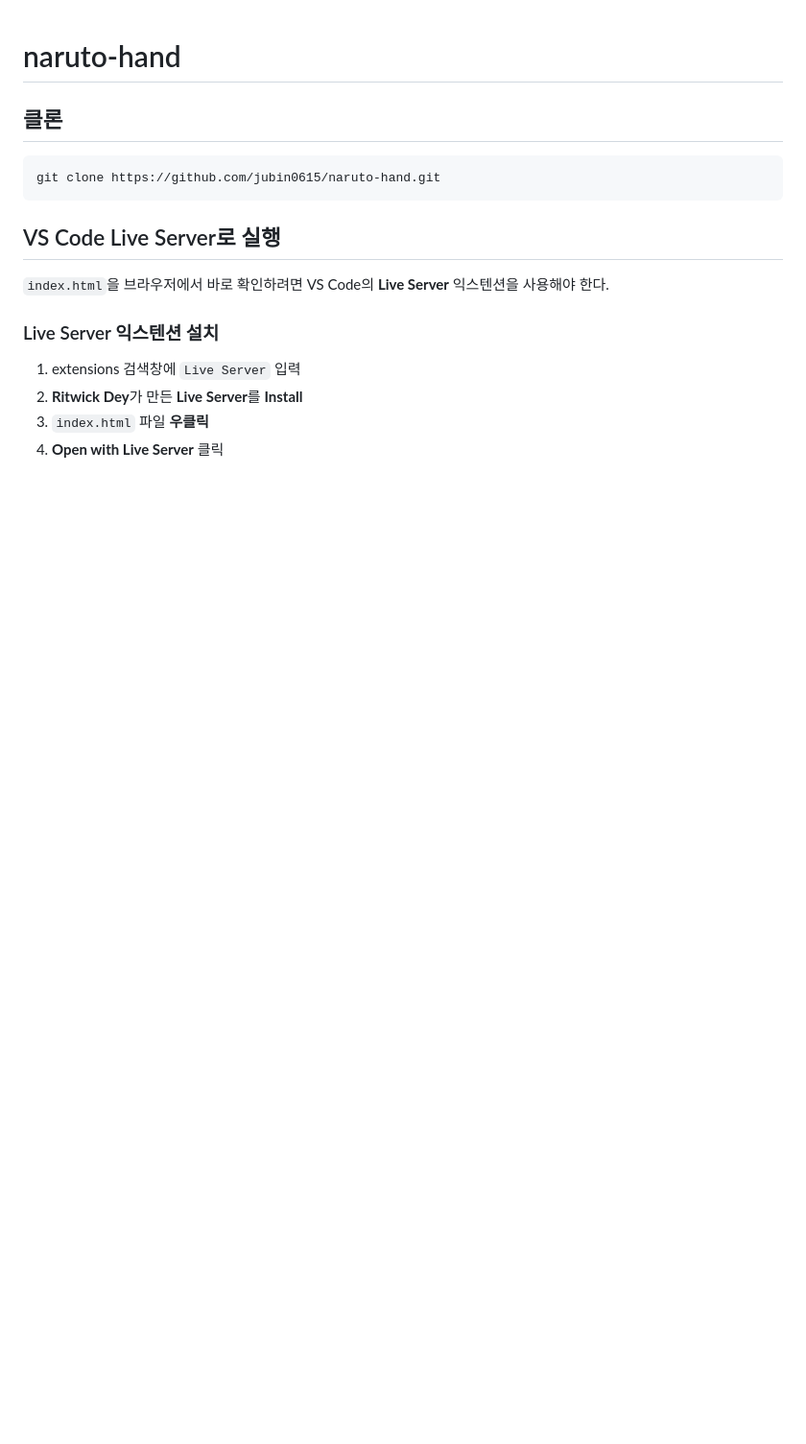
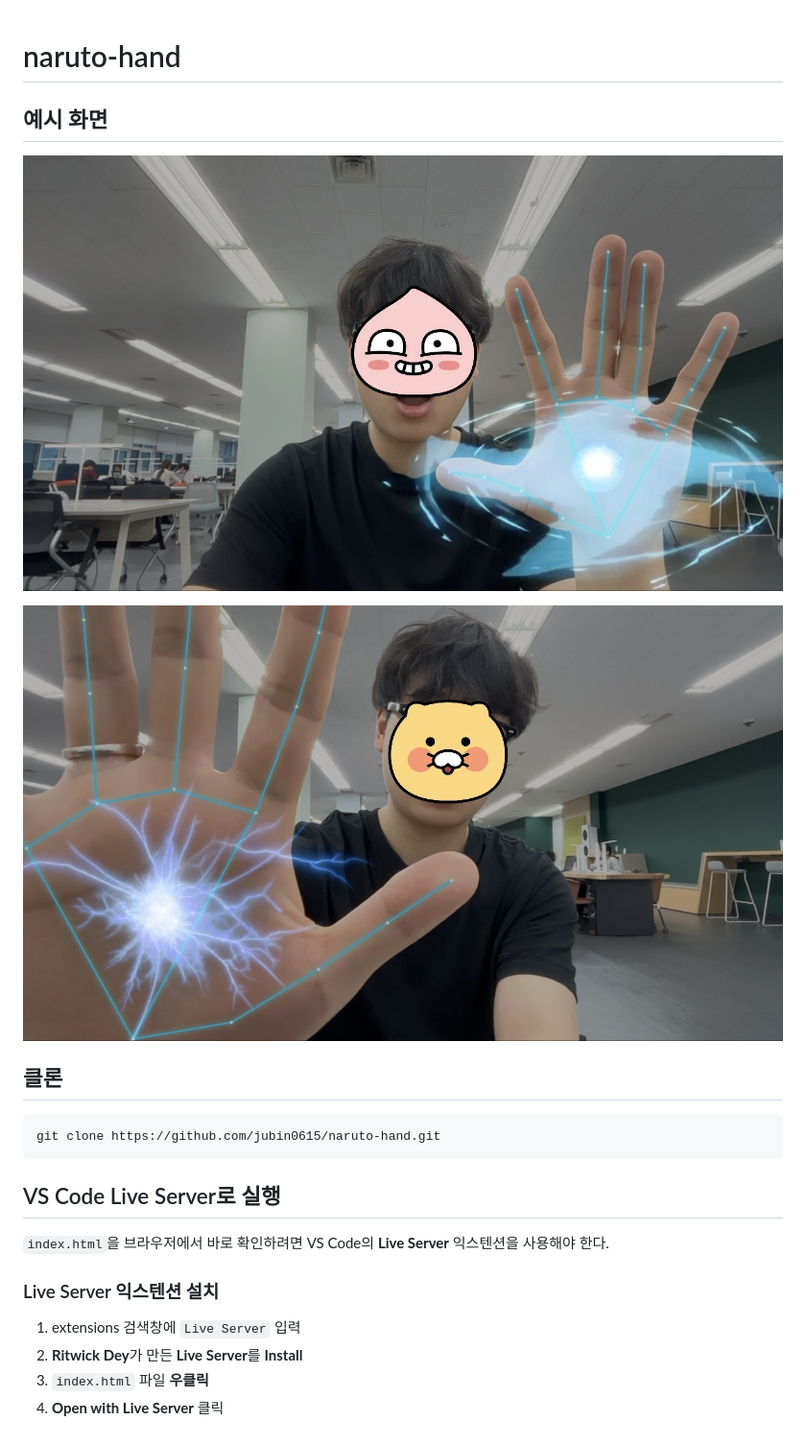
Before and after one commit to jubin0615/naruto-hand, a Markdown page: README.md, the part around the change. Shown: that part at 96% size. Drawn GitHub-style; pictures changed too: 1.jpg (added), 2.jpg (added); blank space fills up the shorter version.

```diff
--- a/README.md
+++ b/README.md
@@ -1,4 +1,10 @@
 # naruto-hand
+
+## 예시 화면
+
+![예시 화면 1](1.jpg)
+
+![예시 화면 2](2.jpg)
 
 ## 클론
 
```
